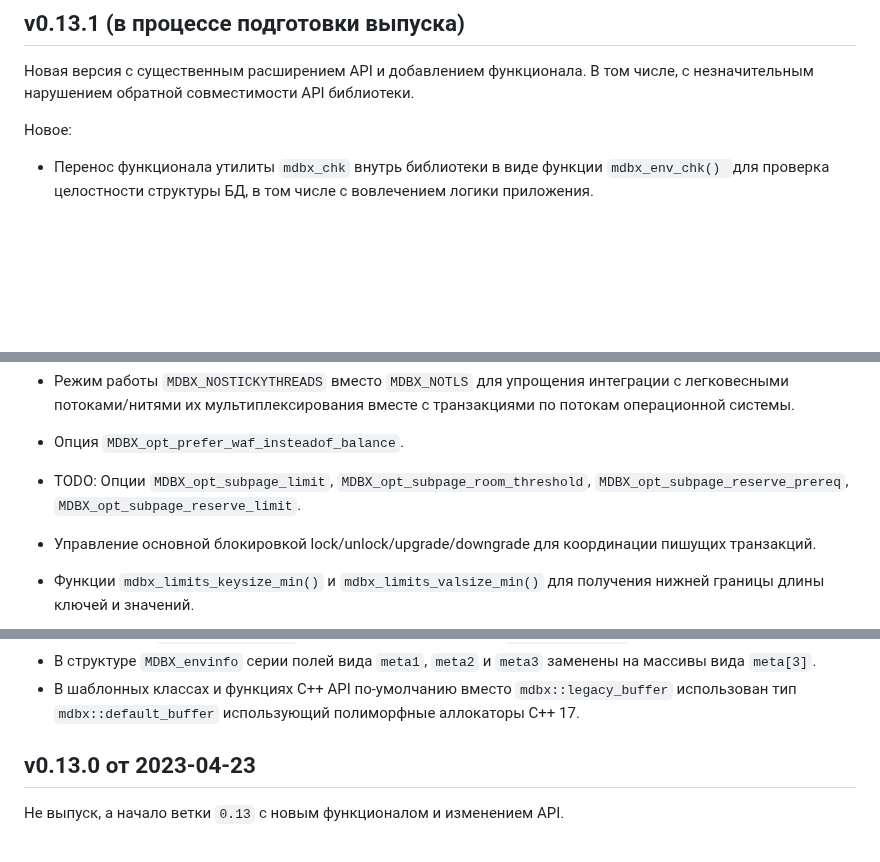
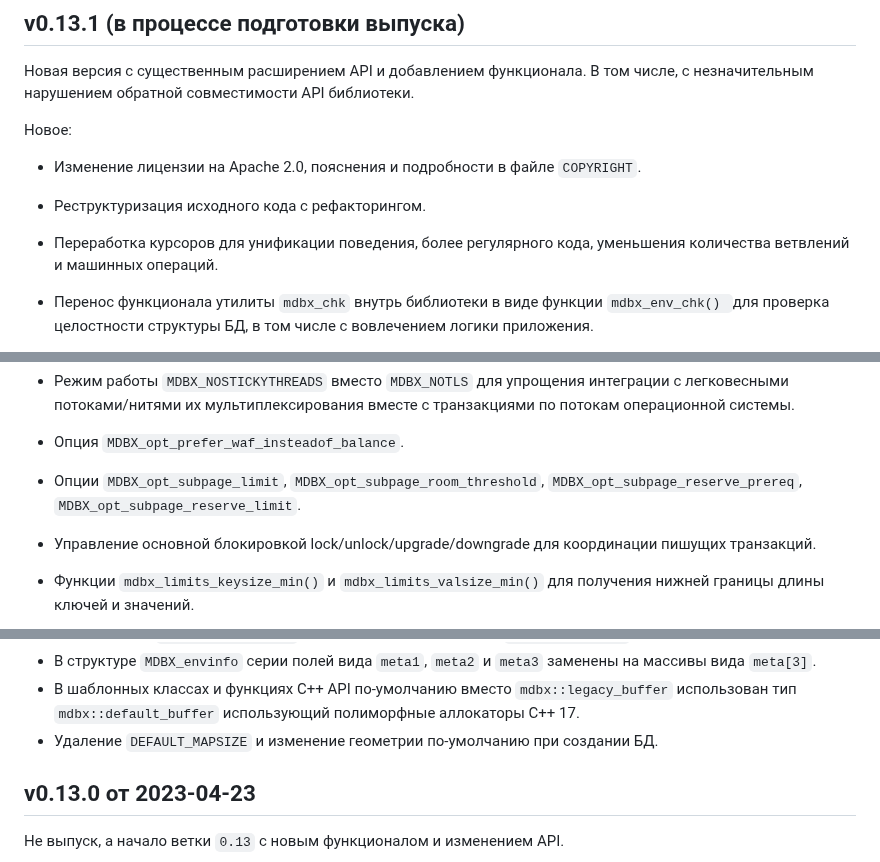
Before and after one commit to erthink/libmdbx, a Markdown page: ChangeLog.md, 3 parts joined by grey strips. Rendered like a GitHub page; blank space fills up the shorter version.

Commit message:
mdbx: обновление ChangeLog.

```diff
--- a/ChangeLog.md
+++ b/ChangeLog.md
@@ -11,6 +11,13 @@ and [by Yandex](https://translated.turbopages.org/proxy_u/ru-en.en/https/gitflic
 библиотеки.
 
 Новое:
+
+ - Изменение лицензии на Apache 2.0, пояснения и подробности в файле `COPYRIGHT`.
+
+ - Реструктуризация исходного кода с рефакторингом.
+
+ - Переработка курсоров для унификации поведения, более регулярного
+   кода, уменьшения количества ветвлений и машинных операций.
 
  - Перенос функционала утилиты `mdbx_chk` внутрь библиотеки в виде
    функции `mdbx_env_chk() `для проверка целостности структуры БД, в том
@@ -68,7 +75,7 @@ and [by Yandex](https://translated.turbopages.org/proxy_u/ru-en.en/https/gitflic
 
  - Опция `MDBX_opt_prefer_waf_insteadof_balance`.
 
- - TODO: Опции `MDBX_opt_subpage_limit`, `MDBX_opt_subpage_room_threshold`, `MDBX_opt_subpage_reserve_prereq`, `MDBX_opt_subpage_reserve_limit`.
+ - Опции `MDBX_opt_subpage_limit`, `MDBX_opt_subpage_room_threshold`, `MDBX_opt_subpage_reserve_prereq`, `MDBX_opt_subpage_reserve_limit`.
 
  - Управление основной блокировкой lock/unlock/upgrade/downgrade для координации пишущих транзакций.
 
@@ -99,6 +106,7 @@ and [by Yandex](https://translated.turbopages.org/proxy_u/ru-en.en/https/gitflic
  - Опция сборки `MDBX_USE_VALGRIND` заменена на общепринятую `ENABLE_MEMCHECK`.
  - В структуре `MDBX_envinfo` серии полей вида `meta1`, `meta2` и `meta3` заменены на массивы вида `meta[3]`.
  - В шаблонных классах и функциях С++ API по-умолчанию вместо `mdbx::legacy_buffer` использован тип `mdbx::default_buffer` использующий полиморфные аллокаторы С++ 17.
+ - Удаление `DEFAULT_MAPSIZE` и изменение геометрии по-умолчанию при создании БД.
 
 
 ## v0.13.0 от 2023-04-23
```
